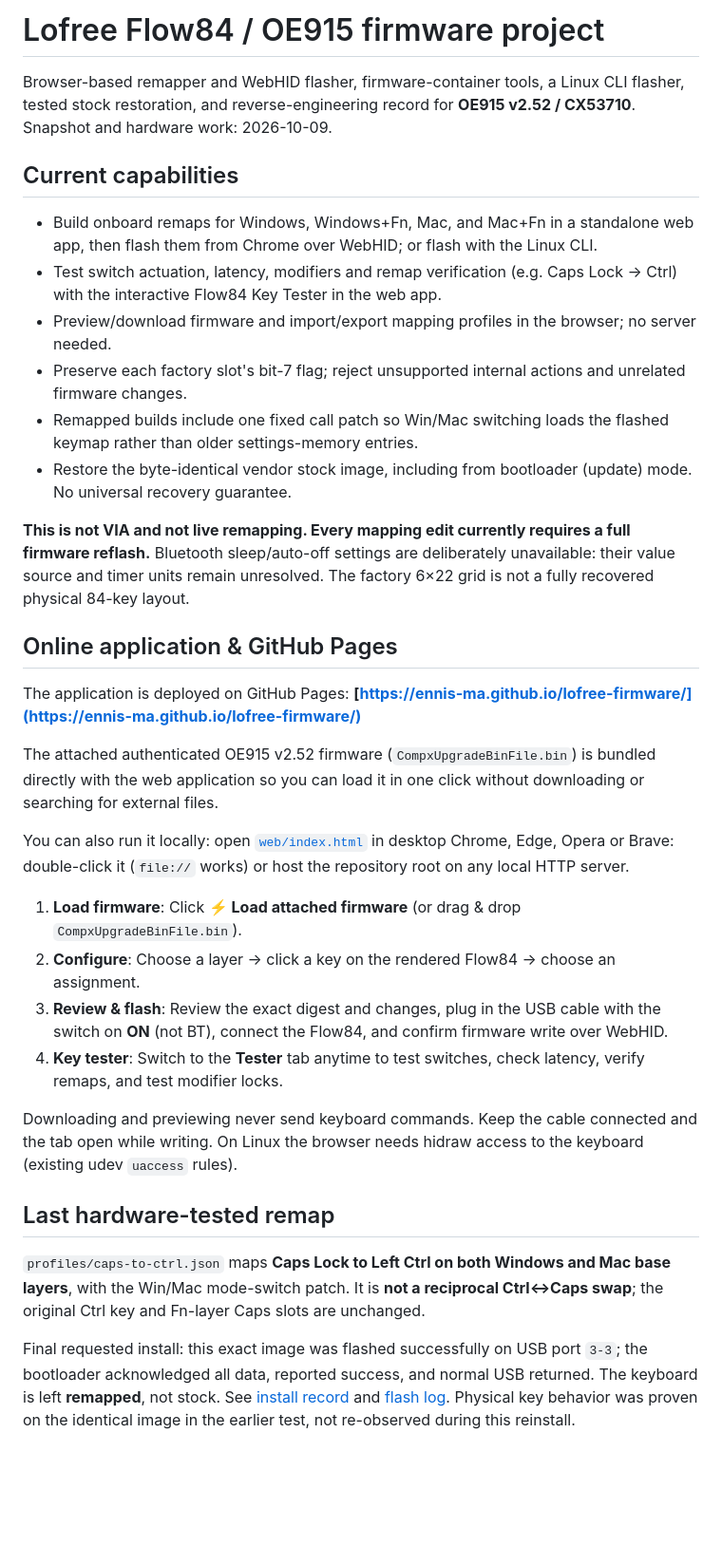
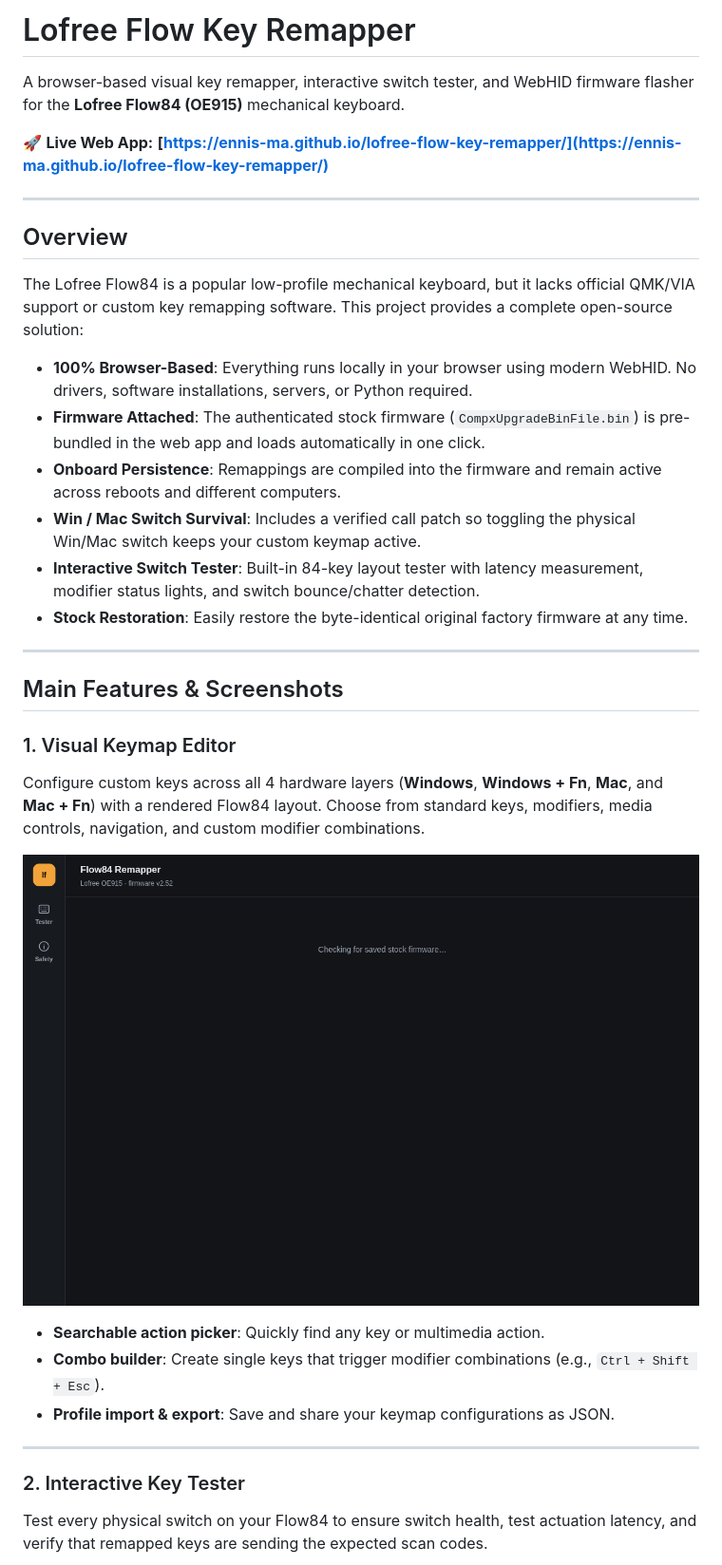
Before and after one commit to ennis-ma/lofree-flow-key-remapper, a Markdown page: README.md, the part around the change printed below. Shown: that part at 95% size. Drawn GitHub-style; pictures changed too: images/screenshot-flash.png (added), images/screenshot-remapper.png (added), images/screenshot-tester.png (added); blank space fills up the shorter version.

Commit message:
Rename project to lofree-flow-key-remapper, revise README with feature screenshots

```diff
--- a/README.md
+++ b/README.md
@@ -1,37 +1,37 @@
-# Lofree Flow84 / OE915 firmware project
+# Lofree Flow Key Remapper
 
-Browser-based remapper and WebHID flasher, firmware-container tools, a Linux CLI flasher, tested stock restoration, and reverse-engineering record for **OE915 v2.52 / CX53710**. Snapshot and hardware work: 2026-10-09.
+A browser-based visual key remapper, interactive switch tester, and WebHID firmware flasher for the **Lofree Flow84 (OE915)** mechanical keyboard.
 
-## Current capabilities
+🚀 **Live Web App:** **[https://ennis-ma.github.io/lofree-flow-key-remapper/](https://ennis-ma.github.io/lofree-flow-key-remapper/)**
 
-- Build onboard remaps for Windows, Windows+Fn, Mac, and Mac+Fn in a standalone web app, then flash them from Chrome over WebHID; or flash with the Linux CLI.
-- Test switch actuation, latency, modifiers and remap verification (e.g. Caps Lock → Ctrl) with the interactive Flow84 Key Tester in the web app.
-- Preview/download firmware and import/export mapping profiles in the browser; no server needed.
-- Preserve each factory slot's bit-7 flag; reject unsupported internal actions and unrelated firmware changes.
-- Remapped builds include one fixed call patch so Win/Mac switching loads the flashed keymap rather than older settings-memory entries.
-- Restore the byte-identical vendor stock image, including from bootloader (update) mode. No universal recovery guarantee.
+---
 
-**This is not VIA and not live remapping. Every mapping edit currently requires a full firmware reflash.** Bluetooth sleep/auto-off settings are deliberately unavailable: their value source and timer units remain unresolved. The factory 6×22 grid is not a fully recovered physical 84-key layout.
+## Overview
 
-## Online application & GitHub Pages
+The Lofree Flow84 is a popular low-profile mechanical keyboard, but it lacks official QMK/VIA support or custom key remapping software. This project provides a complete open-source solution:
 
-The application is deployed on GitHub Pages:
-**[https://ennis-ma.github.io/lofree-firmware/](https://ennis-ma.github.io/lofree-firmware/)**
+- **100% Browser-Based**: Everything runs locally in your browser using modern WebHID. No drivers, software installations, servers, or Python required.
+- **Firmware Attached**: The authenticated stock firmware (`CompxUpgradeBinFile.bin`) is pre-bundled in the web app and loads automatically in one click.
+- **Onboard Persistence**: Remappings are compiled into the firmware and remain active across reboots and different computers.
+- **Win / Mac Switch Survival**: Includes a verified call patch so toggling the physical Win/Mac switch keeps your custom keymap active.
+- **Interactive Switch Tester**: Built-in 84-key layout tester with latency measurement, modifier status lights, and switch bounce/chatter detection.
+- **Stock Restoration**: Easily restore the byte-identical original factory firmware at any time.
 
-The attached authenticated OE915 v2.52 firmware (`CompxUpgradeBinFile.bin`) is bundled directly with the web application so you can load it in one click without downloading or searching for external files.
+---
 
-You can also run it locally: open [`web/index.html`](web/index.html) in desktop Chrome, Edge, Opera or Brave: double-click it (`file://` works) or host the repository root on any local HTTP server.
+## Main Features & Screenshots
 
-1. **Load firmware**: Click **⚡ Load attached firmware** (or drag & drop `CompxUpgradeBinFile.bin`).
-2. **Configure**: Choose a layer → click a key on the rendered Flow84 → choose an assignment.
-3. **Review & flash**: Review the exact digest and changes, plug in the USB cable with the switch on **ON** (not BT), connect the Flow84, and confirm firmware write over WebHID.
-4. **Key tester**: Switch to the **Tester** tab anytime to test switches, check latency, verify remaps, and test modifier locks.
+### 1. Visual Keymap Editor
+Configure custom keys across all 4 hardware layers (**Windows**, **Windows + Fn**, **Mac**, and **Mac + Fn**) with a rendered Flow84 layout. Choose from standard keys, modifiers, media controls, navigation, and custom modifier combinations.
 
-Downloading and previewing never send keyboard commands. Keep the cable connected and the tab open while writing. On Linux the browser needs hidraw access to the keyboard (existing udev `uaccess` rules).
+![Lofree Flow Key Remapper](images/screenshot-remapper.png)
 
-## Last hardware-tested remap
+- **Searchable action picker**: Quickly find any key or multimedia action.
+- **Combo builder**: Create single keys that trigger modifier combinations (e.g., `Ctrl + Shift + Esc`).
+- **Profile import & export**: Save and share your keymap configurations as JSON.
 
-`profiles/caps-to-ctrl.json` maps **Caps Lock to Left Ctrl on both Windows and Mac base layers**, with the Win/Mac mode-switch patch. It is **not a reciprocal Ctrl↔Caps swap**; the original Ctrl key and Fn-layer Caps slots are unchanged.
+---
 
-Final requested install: this exact image was flashed successfully on USB port `3-3`; the bootloader acknowledged all data, reported success, and normal USB returned. The keyboard is left **remapped**, not stock. See [install record](evidence/install-record.json) and [flash log](evidence/last-flash.log). Physical key behavior was proven on the identical image in the earlier test, not re-observed during this reinstall.
+### 2. Interactive Key Tester
+Test every physical switch on your Flow84 to ensure switch health, test actuation latency, and verify that remapped keys are sending the expected scan codes.
 
```
Also changed, not shown: other parts of README.md (+79 -30 lines), 3 other files.
